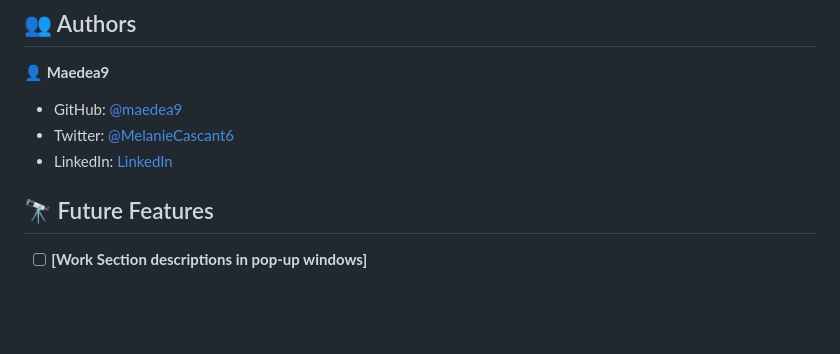
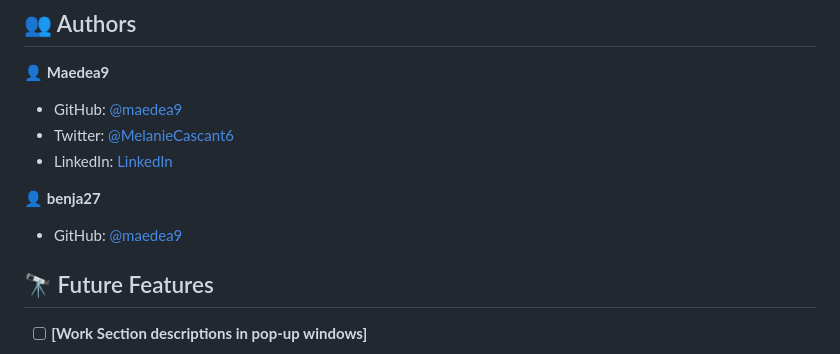
Before and after one commit to Maedea9/portfolio1, a Markdown page: README.md, the part around the change. Drawn GitHub-style; blank space fills up the shorter version.

```diff
--- a/README.md
+++ b/README.md
@@ -92,6 +92,11 @@ To run the project, execute the "index.html" file in your browser
 - Twitter: [@MelanieCascant6](https://twitter.com/MelanieCascant6)
 - LinkedIn: [LinkedIn](https://www.linkedin.com/in/melanie-cascante-938a93228/)
 
+👤 **benja27**
+
+- GitHub: [@maedea9](https://github.com/benja27)
+
+
 ## 🔭 Future Features <a name="future-features"></a>
 
 - [ ] **[Work Section descriptions in pop-up windows]**
```
